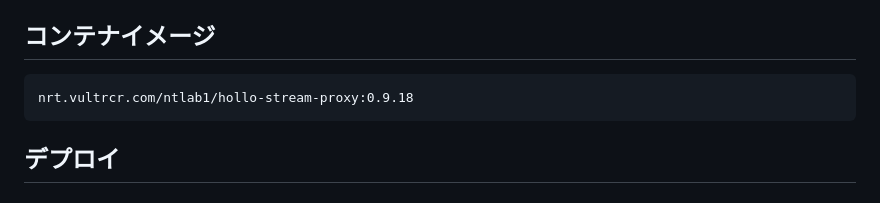
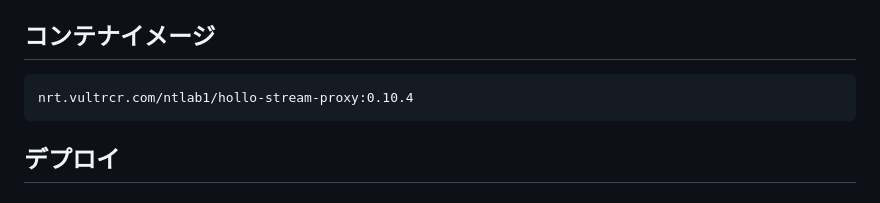
Before and after one commit to ntsklab/hollo-stream-proxy, a Markdown page: README.md, the part around the change. Drawn GitHub-style.

Commit message:
docs: add version-update rule for README.md and sample yaml

````diff
--- a/README.md
+++ b/README.md
@@ -40,7 +40,7 @@ Push 通知および Streaming 非対応の Hollo で、擬似リアルタイム
 ## コンテナイメージ
 
 ```
-nrt.vultrcr.com/ntlab1/hollo-stream-proxy:0.9.18
+nrt.vultrcr.com/ntlab1/hollo-stream-proxy:0.10.4
 ```
 
 ## デプロイ
````
Also changed, not shown: AGENTS.md (+3 -0 lines).
